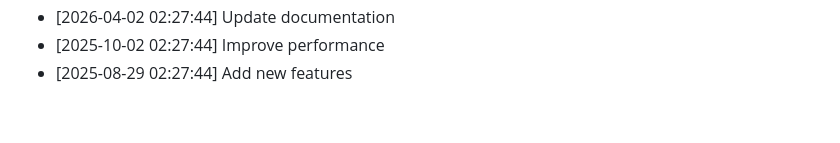
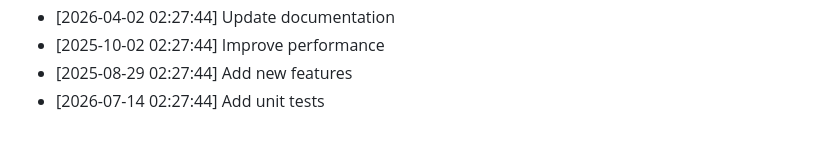
Before and after one commit to yash2277-ctrl/personal-portfolio, a Markdown page: README.md, the part around the change. Rendered like a GitHub page.

Commit message:
docs: Add unit tests

```diff
--- a/README.md
+++ b/README.md
@@ -547,3 +547,4 @@ Full Stack Developer | MERN Stack Specialist
 - [2026-04-02 02:27:44] Update documentation
 - [2025-10-02 02:27:44] Improve performance
 - [2025-08-29 02:27:44] Add new features
+- [2026-07-14 02:27:44] Add unit tests
```
